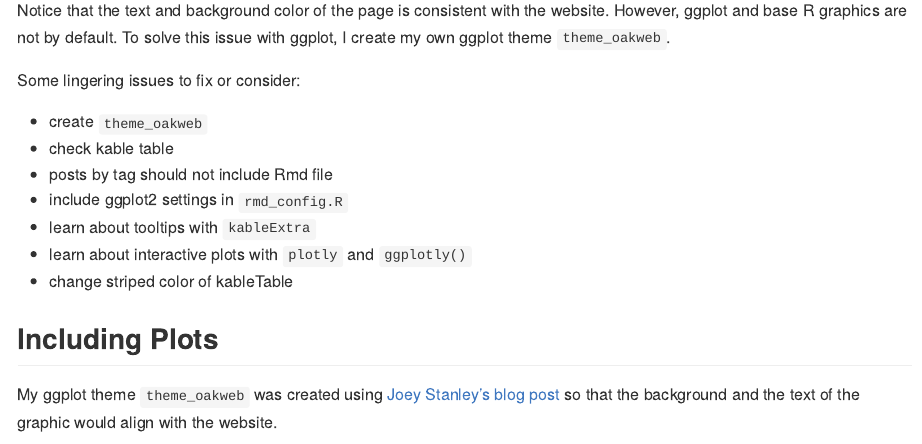
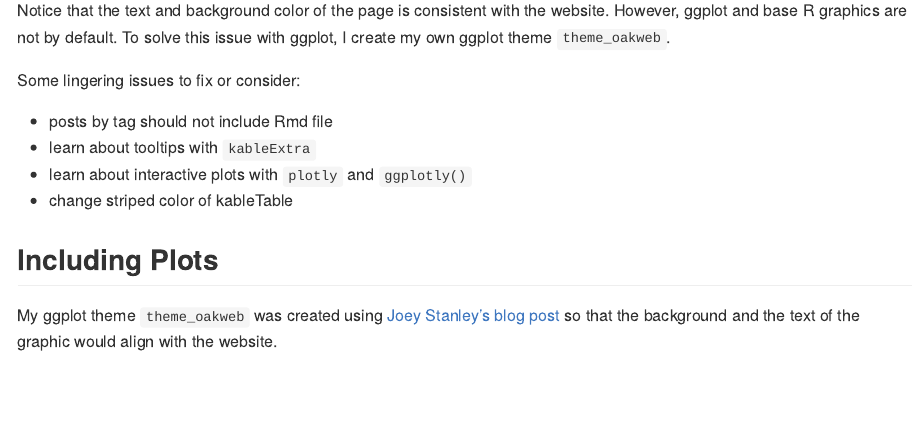
Before and after one commit to omkarakatta/omkarakatta.github.io, an R Markdown document (_posts/2020-06-07-Using-Rmd-files-for-Posts.Rmd): the page in a window 1100 px wide, from 780 px down. The pictures show the output file _posts/2020-06-07-Using-Rmd-files-for-Posts.md that the author committed with the source, drawn offline in the style of GitHub.

Commit message:
update list of things to fix or consider

```diff
--- a/_posts/2020-06-07-Using-Rmd-files-for-Posts.Rmd
+++ b/_posts/2020-06-07-Using-Rmd-files-for-Posts.Rmd
@@ -54,10 +54,7 @@ Notice that the text and background color of the page is consistent with the web
 
 Some lingering issues to fix or consider:
 
-* create `theme_oakweb`
-* check kable table
 * posts by tag should not include Rmd file
-* include ggplot2 settings in `rmd_config.R`
 * learn about tooltips with `kableExtra`
 * learn about interactive plots with `plotly` and `ggplotly()`
 * change striped color of kableTable
```
Also changed, not shown: _posts/2020-06-07-Using-Rmd-files-for-Posts.md.
